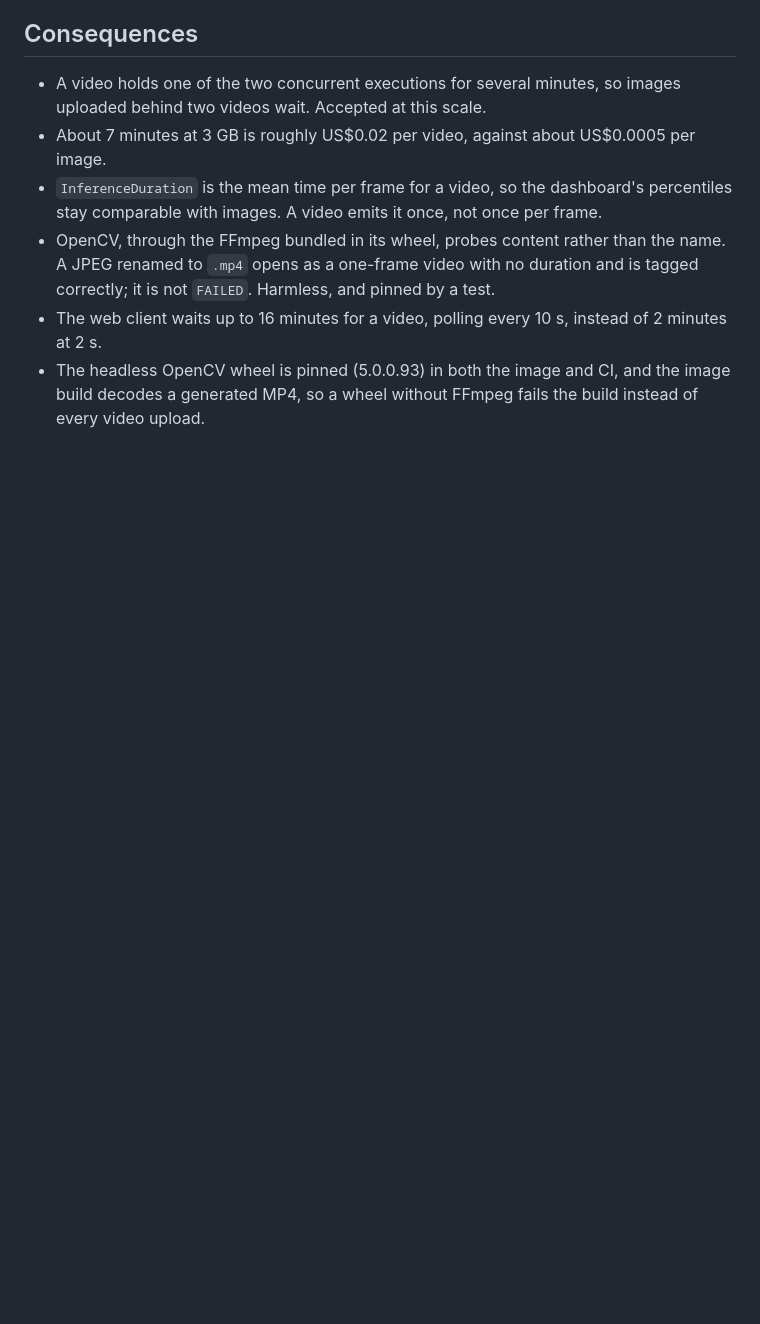
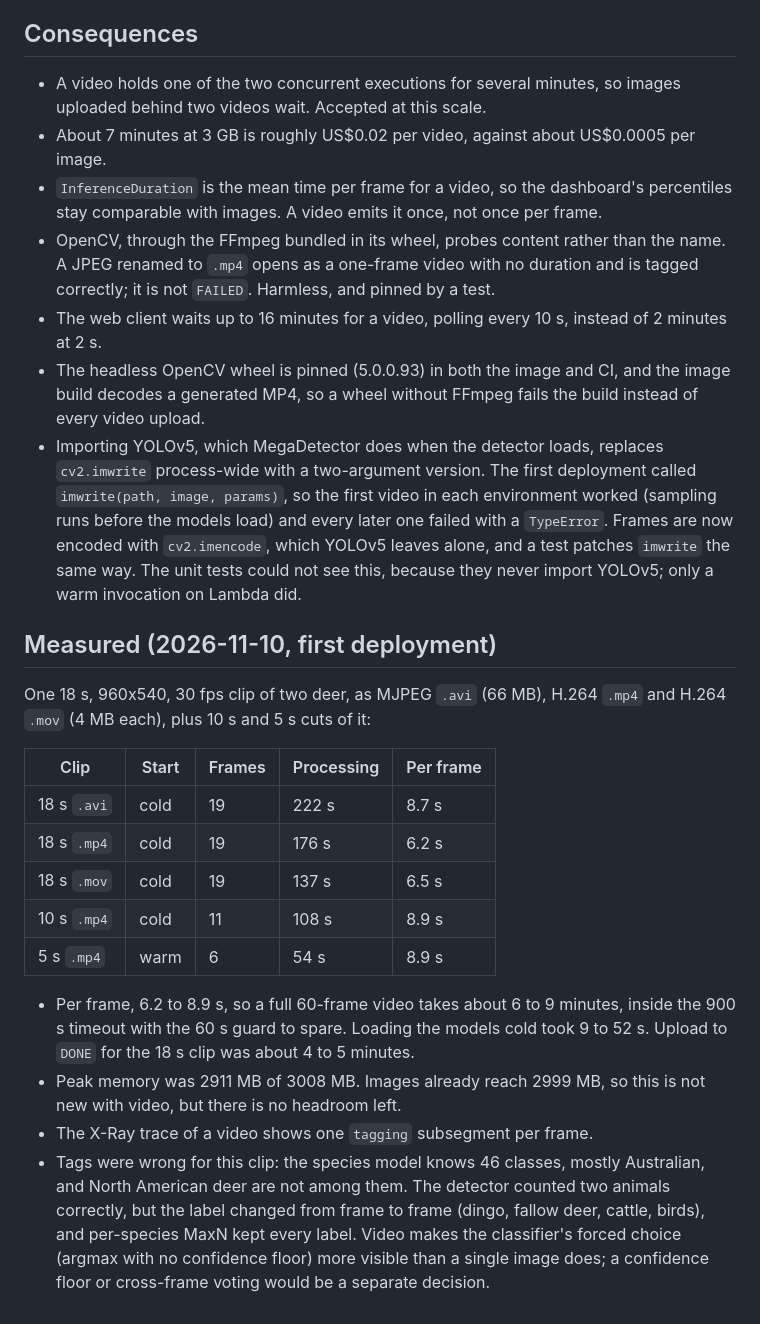
Before and after one commit to mingjun6886/wildlens, a Markdown page: docs/adr/0013-tag-video-in-the-existing-function-with-maxn.md, the part around the change. GitHub-like rendering; blank space fills up the shorter version.

Commit message:
docs: record measured video timings in ADR 13
Co-Authored-By: Claude Opus 5.5 <noreply@anthropic.com>
Claude-Session: https://claude.ai/code/session_01HYhfgXQ65WB845c4XBM8tH

```diff
--- a/docs/adr/0013-tag-video-in-the-existing-function-with-maxn.md
+++ b/docs/adr/0013-tag-video-in-the-existing-function-with-maxn.md
@@ -71,3 +71,37 @@ sample synchronously inside API Gateway's 29 s limit (ADR 5).
 - The headless OpenCV wheel is pinned (5.0.0.93) in both the image and CI, and
   the image build decodes a generated MP4, so a wheel without FFmpeg fails the
   build instead of every video upload.
+- Importing YOLOv5, which MegaDetector does when the detector loads, replaces
+  `cv2.imwrite` process-wide with a two-argument version. The first deployment
+  called `imwrite(path, image, params)`, so the first video in each environment
+  worked (sampling runs before the models load) and every later one failed with
+  a `TypeError`. Frames are now encoded with `cv2.imencode`, which YOLOv5 leaves
+  alone, and a test patches `imwrite` the same way. The unit tests could not see
+  this, because they never import YOLOv5; only a warm invocation on Lambda did.
+
+## Measured (2026-11-10, first deployment)
+
+One 18 s, 960x540, 30 fps clip of two deer, as MJPEG `.avi` (66 MB), H.264
+`.mp4` and H.264 `.mov` (4 MB each), plus 10 s and 5 s cuts of it:
+
+| Clip | Start | Frames | Processing | Per frame |
+|---|---|---|---|---|
+| 18 s `.avi` | cold | 19 | 222 s | 8.7 s |
+| 18 s `.mp4` | cold | 19 | 176 s | 6.2 s |
+| 18 s `.mov` | cold | 19 | 137 s | 6.5 s |
+| 10 s `.mp4` | cold | 11 | 108 s | 8.9 s |
+| 5 s `.mp4` | warm | 6 | 54 s | 8.9 s |
+
+- Per frame, 6.2 to 8.9 s, so a full 60-frame video takes about 6 to 9 minutes,
+  inside the 900 s timeout with the 60 s guard to spare. Loading the models cold
+  took 9 to 52 s. Upload to `DONE` for the 18 s clip was about 4 to 5 minutes.
+- Peak memory was 2911 MB of 3008 MB. Images already reach 2999 MB, so this is
+  not new with video, but there is no headroom left.
+- The X-Ray trace of a video shows one `tagging` subsegment per frame.
+- Tags were wrong for this clip: the species model knows 46 classes, mostly
+  Australian, and North American deer are not among them. The detector counted
+  two animals correctly, but the label changed from frame to frame (dingo,
+  fallow deer, cattle, birds), and per-species MaxN kept every label. Video makes
+  the classifier's forced choice (argmax with no confidence floor) more visible
+  than a single image does; a confidence floor or cross-frame voting would be a
+  separate decision.
```
